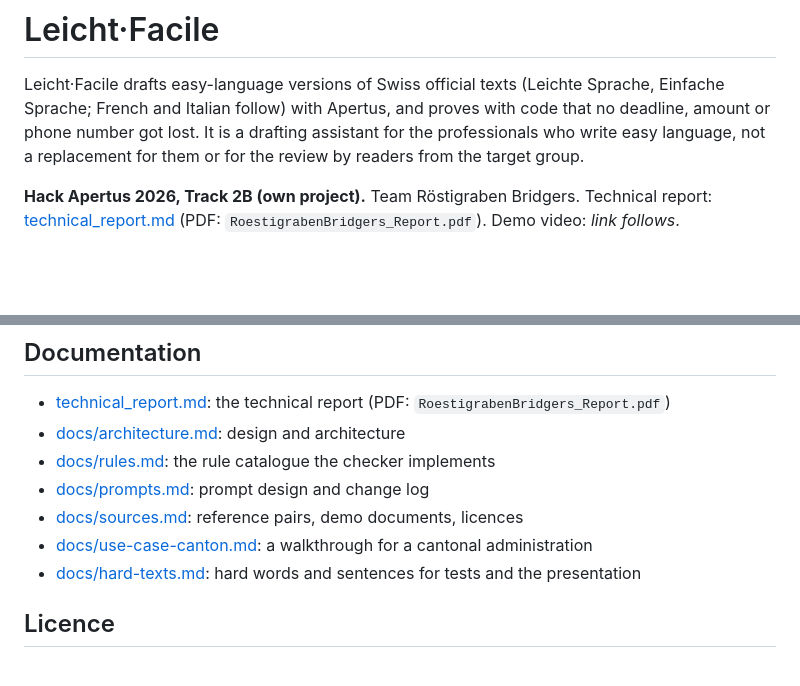
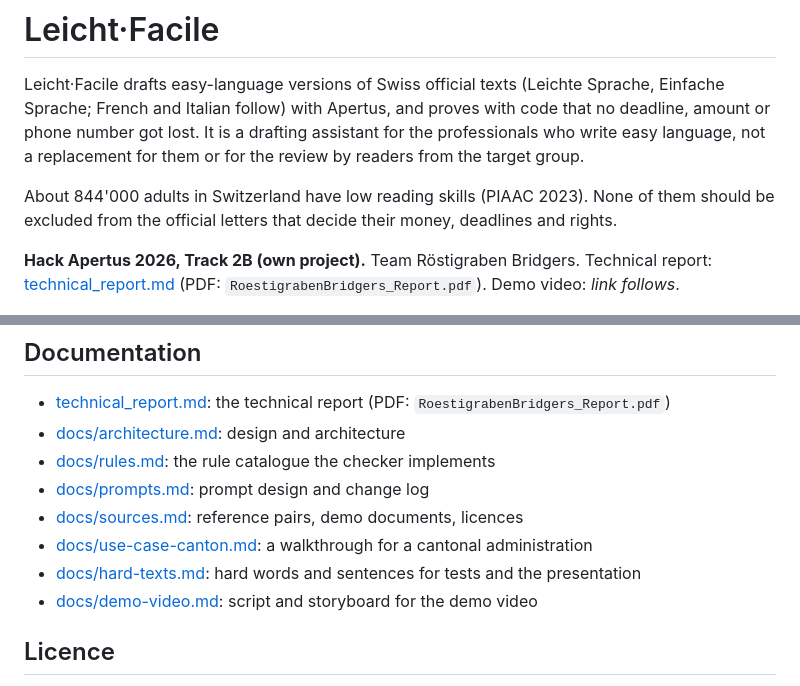
Before and after one commit to bobrovsky420/leicht-facile, a Markdown page: README.md, 2 parts joined by grey strips. Drawn GitHub-style; blank space fills up the shorter version.

Commit message:
Add initial demo video script and storyboard, English as presentation language

```diff
--- a/README.md
+++ b/README.md
@@ -5,6 +5,10 @@ Einfache Sprache; French and Italian follow) with Apertus, and proves with code
 no deadline, amount or phone number got lost. It is a drafting assistant for the
 professionals who write easy language, not a replacement for them or for the review
 by readers from the target group.
+
+About 844'000 adults in Switzerland have low reading skills (PIAAC 2023). None of them
+should be excluded from the official letters that decide their money, deadlines and
+rights.
 
 **Hack Apertus 2026, Track 2B (own project).** Team Röstigraben Bridgers.
 Technical report: [technical_report.md](technical_report.md) (PDF:
@@ -100,6 +104,7 @@ letters, and the air-gapped bundle (`make bundle`).
 - [docs/sources.md](docs/sources.md): reference pairs, demo documents, licences
 - [docs/use-case-canton.md](docs/use-case-canton.md): a walkthrough for a cantonal administration
 - [docs/hard-texts.md](docs/hard-texts.md): hard words and sentences for tests and the presentation
+- [docs/demo-video.md](docs/demo-video.md): script and storyboard for the demo video
 
 ## Licence
 
```
Also changed, not shown: docs/demo-video.md (added, +60 -0 lines), technical_report.md (+2 -1 lines).
